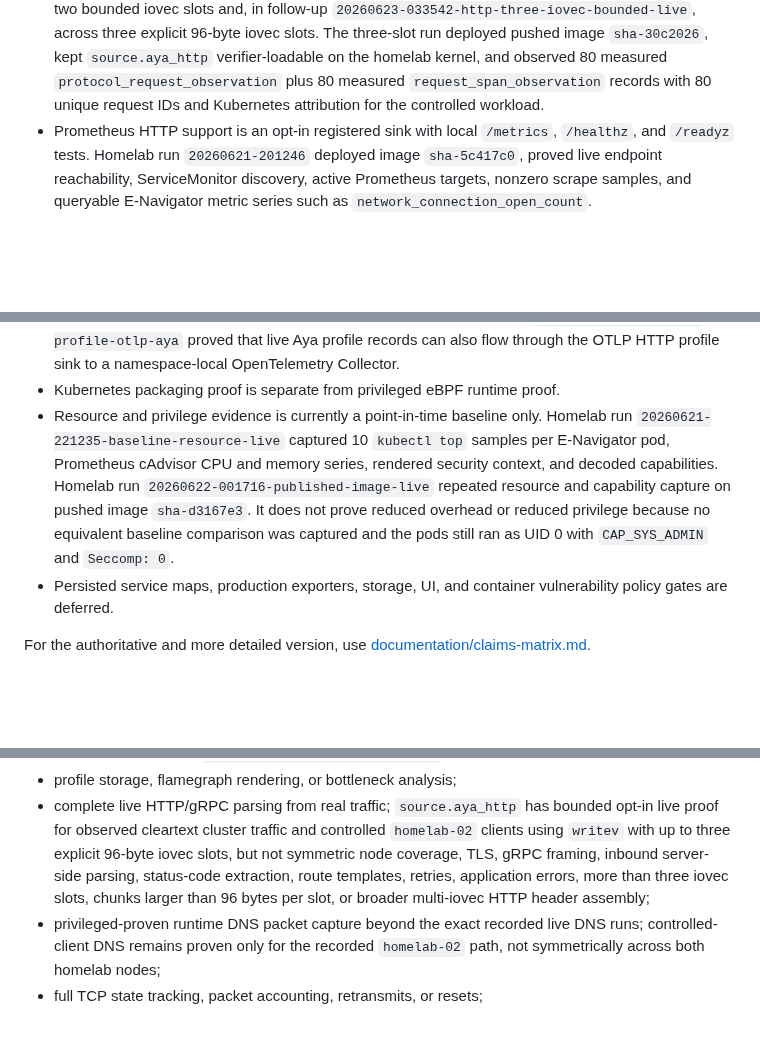
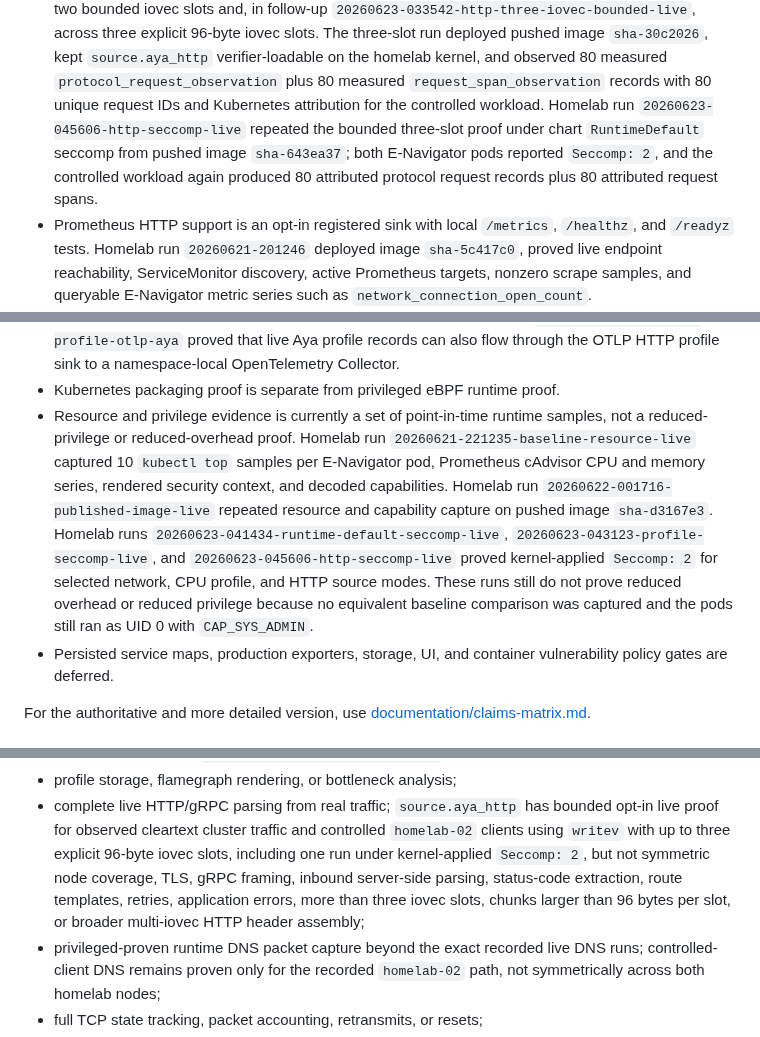
Before and after one commit to guaracloud/e-navigator, a Markdown page: README.md, 3 parts joined by grey strips. GitHub-like rendering; blank space fills up the shorter version.

Commit message:
docs: record http seccomp proof

```diff
--- a/README.md
+++ b/README.md
@@ -181,7 +181,12 @@ Implemented with narrower or deferred runtime claims:
   kept `source.aya_http` verifier-loadable on the homelab kernel, and observed
   80 measured `protocol_request_observation` plus 80 measured
   `request_span_observation` records with 80 unique request IDs and Kubernetes
-  attribution for the controlled workload.
+  attribution for the controlled workload. Homelab run
+  `20260623-045606-http-seccomp-live` repeated the bounded three-slot proof
+  under chart `RuntimeDefault` seccomp from pushed image `sha-643ea37`; both
+  E-Navigator pods reported `Seccomp: 2`, and the controlled workload again
+  produced 80 attributed protocol request records plus 80 attributed request
+  spans.
 - Prometheus HTTP support is an opt-in registered sink with local `/metrics`,
   `/healthz`, and `/readyz` tests. Homelab run `20260621-201246` deployed image
   `sha-5c417c0`, proved live endpoint reachability, ServiceMonitor discovery,
@@ -235,15 +240,19 @@ Implemented with narrower or deferred runtime claims:
   can also flow through the OTLP HTTP profile sink to a namespace-local
   OpenTelemetry Collector.
 - Kubernetes packaging proof is separate from privileged eBPF runtime proof.
-- Resource and privilege evidence is currently a point-in-time baseline only.
+- Resource and privilege evidence is currently a set of point-in-time runtime
+  samples, not a reduced-privilege or reduced-overhead proof.
   Homelab run `20260621-221235-baseline-resource-live` captured 10
   `kubectl top` samples per E-Navigator pod, Prometheus cAdvisor CPU and memory
   series, rendered security context, and decoded capabilities. Homelab run
   `20260622-001716-published-image-live` repeated resource and capability
-  capture on pushed image `sha-d3167e3`. It does not
+  capture on pushed image `sha-d3167e3`. Homelab runs
+  `20260623-041434-runtime-default-seccomp-live`,
+  `20260623-043123-profile-seccomp-live`, and
+  `20260623-045606-http-seccomp-live` proved kernel-applied `Seccomp: 2` for
+  selected network, CPU profile, and HTTP source modes. These runs still do not
   prove reduced overhead or reduced privilege because no equivalent baseline
-  comparison was captured and the pods still ran as UID 0 with `CAP_SYS_ADMIN`
-  and `Seccomp: 0`.
+  comparison was captured and the pods still ran as UID 0 with `CAP_SYS_ADMIN`.
 - Persisted service maps, production exporters, storage, UI, and container
   vulnerability policy gates are deferred.
 
@@ -266,10 +275,11 @@ The following are intentionally not claimed as implemented production behavior:
 - complete live HTTP/gRPC parsing from real traffic; `source.aya_http` has
   bounded opt-in live proof for observed cleartext cluster traffic and
   controlled `homelab-02` clients using `writev` with up to three explicit
-  96-byte iovec slots, but not symmetric node coverage, TLS, gRPC framing,
-  inbound server-side parsing, status-code extraction, route templates,
-  retries, application errors, more than three iovec slots, chunks larger than
-  96 bytes per slot, or broader multi-iovec HTTP header assembly;
+  96-byte iovec slots, including one run under kernel-applied `Seccomp: 2`, but
+  not symmetric node coverage, TLS, gRPC framing, inbound server-side parsing,
+  status-code extraction, route templates, retries, application errors, more
+  than three iovec slots, chunks larger than 96 bytes per slot, or broader
+  multi-iovec HTTP header assembly;
 - privileged-proven runtime DNS packet capture beyond the exact recorded live
   DNS runs; controlled-client DNS remains proven only for the recorded
   `homelab-02` path, not symmetrically across both homelab nodes;
```
Also changed, not shown: benchmarks/results/sample-homelab-20260623-045606-http-seccomp-live.md (added, +121 -0 lines), documentation/claims-matrix.md (+20 -4 lines).
